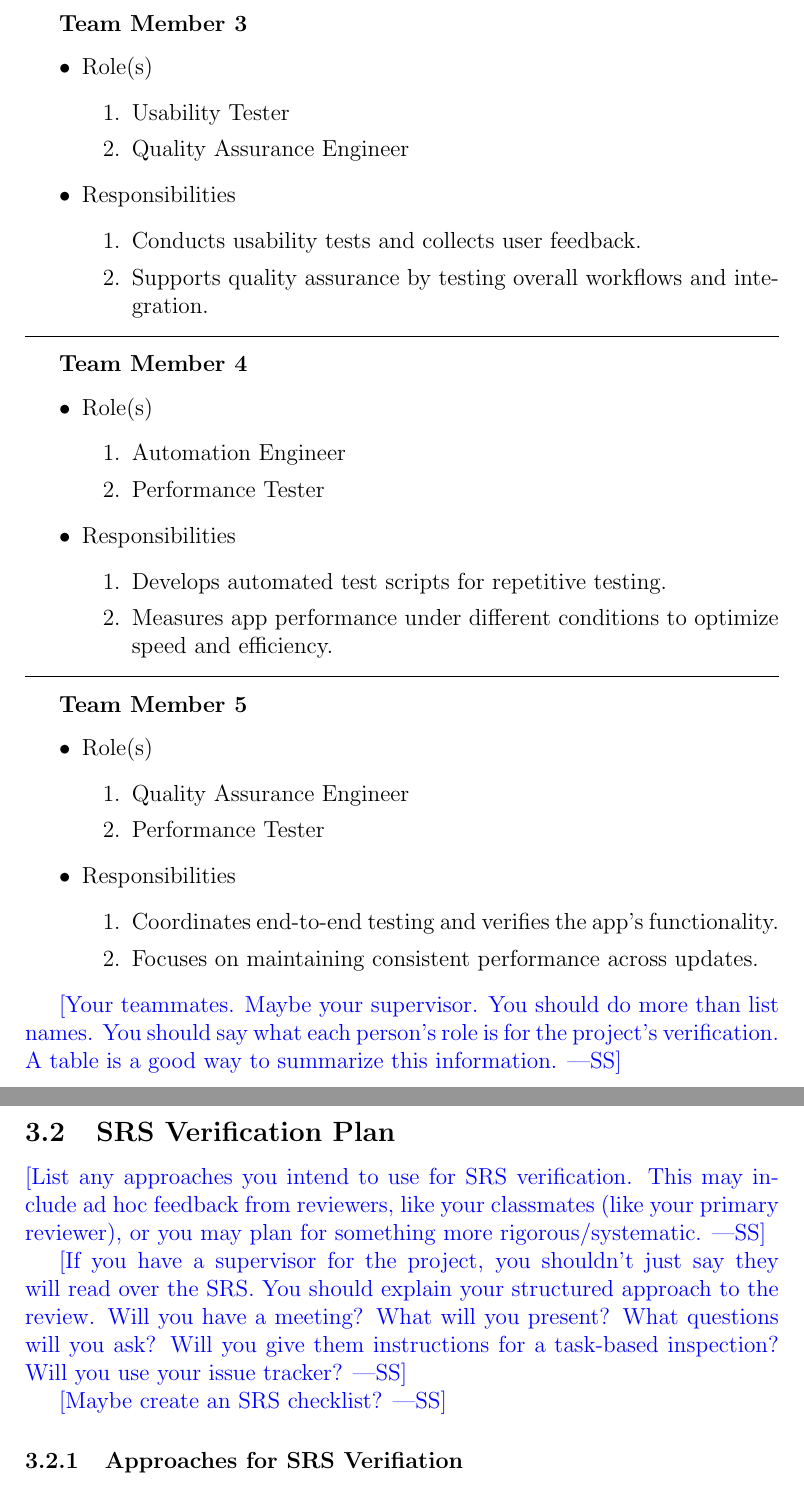
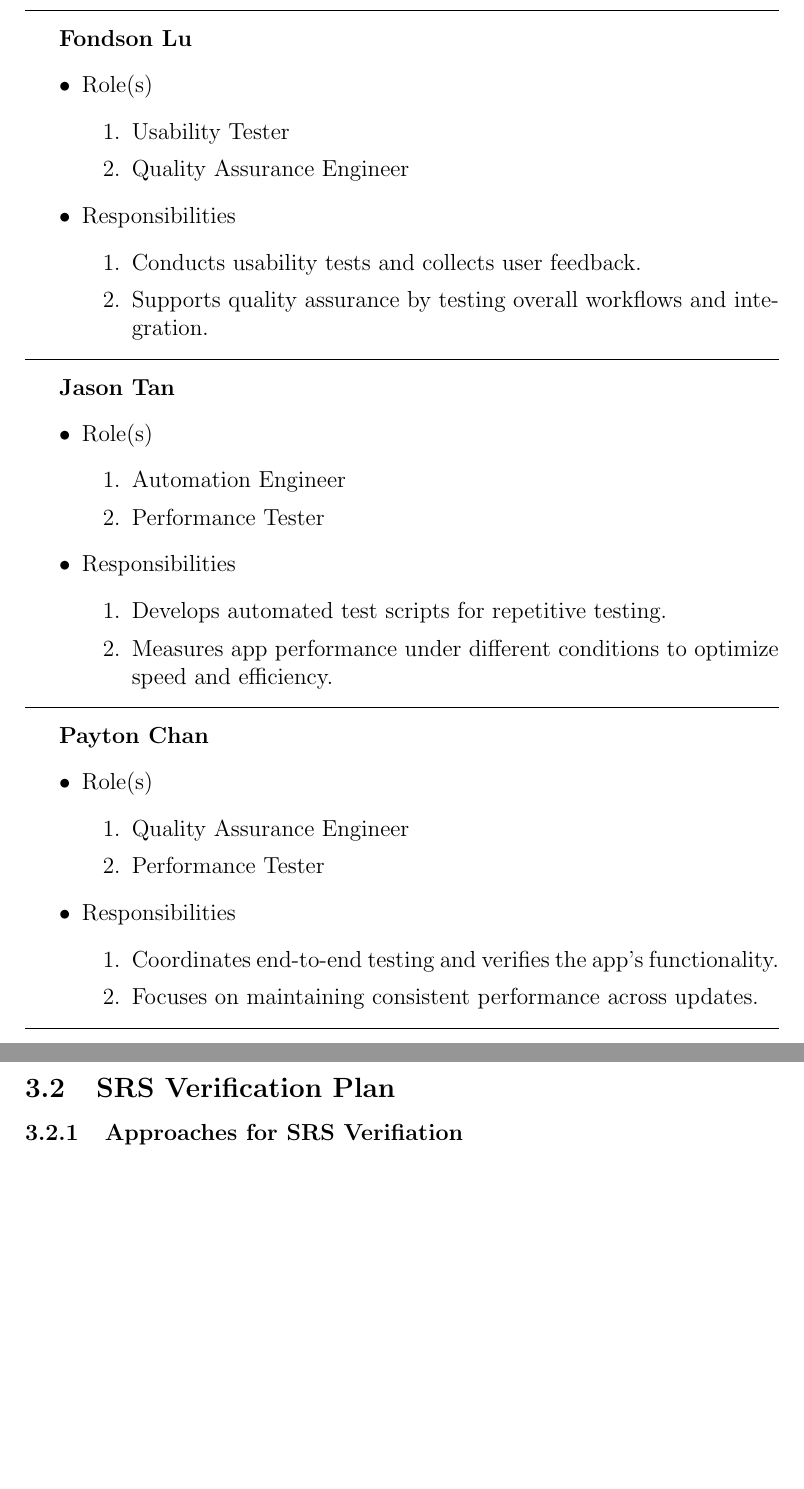
Before and after one commit to angelaw7/capstone, a LaTeX document (docs/VnVPlan/VnVPlan.tex): two parts of pages 14 and 15 of 50, joined at a grey line, cut at the place of the change, the shorter picture padded with empty space. Compiled offline with pdfLaTeX.

Commit message:
docs: update roles 3.1

```diff
--- a/docs/VnVPlan/VnVPlan.tex
+++ b/docs/VnVPlan/VnVPlan.tex
@@ -325,7 +325,9 @@ as it should. \\
 
 \newpage
 
-\textbf{Team Member 3}
+\hrule
+\vspace{10pt}
+\textbf{Fondson Lu}
 \begin{itemize}
 	\item Role(s)
 	\begin{enumerate}
@@ -342,7 +344,7 @@ as it should. \\
 \hrule
 \vspace{10pt}
 
-\textbf{Team Member 4}
+\textbf{Jason Tan}
 \begin{itemize}
 	\item Role(s)
 	\begin{enumerate}
@@ -359,7 +361,7 @@ as it should. \\
 \hrule
 \vspace{10pt}
 
-\textbf{Team Member 5}
+\textbf{Payton Chan}
 \begin{itemize}
 	\item Role(s)
 	\begin{enumerate}
@@ -373,23 +375,10 @@ as it should. \\
 	\end{enumerate}
 \end{itemize}
 
-\wss{Your teammates.  Maybe your supervisor.
-  You should do more than list names.  You should say what each person's role is
-  for the project's verification.  A table is a good way to summarize this information.}
+\hrule
+\vspace{10pt}
 
 \subsection{SRS Verification Plan}
-
-\wss{List any approaches you intend to use for SRS verification.  This may
-  include ad hoc feedback from reviewers, like your classmates (like your
-  primary reviewer), or you may plan for something more rigorous/systematic.}
-
-\wss{If you have a supervisor for the project, you shouldn't just say they will
-read over the SRS.  You should explain your structured approach to the review.
-Will you have a meeting?  What will you present?  What questions will you ask?
-Will you give them instructions for a task-based inspection?  Will you use your
-issue tracker?}
-
-\wss{Maybe create an SRS checklist?}
 
 \subsubsection{Approaches for SRS Verifiation}
 
```
Also changed, not shown: docs/VnVPlan/VnVPlan.pdf, docs/VnVPlan/VnVPlan.tex (6 more changed lines).
